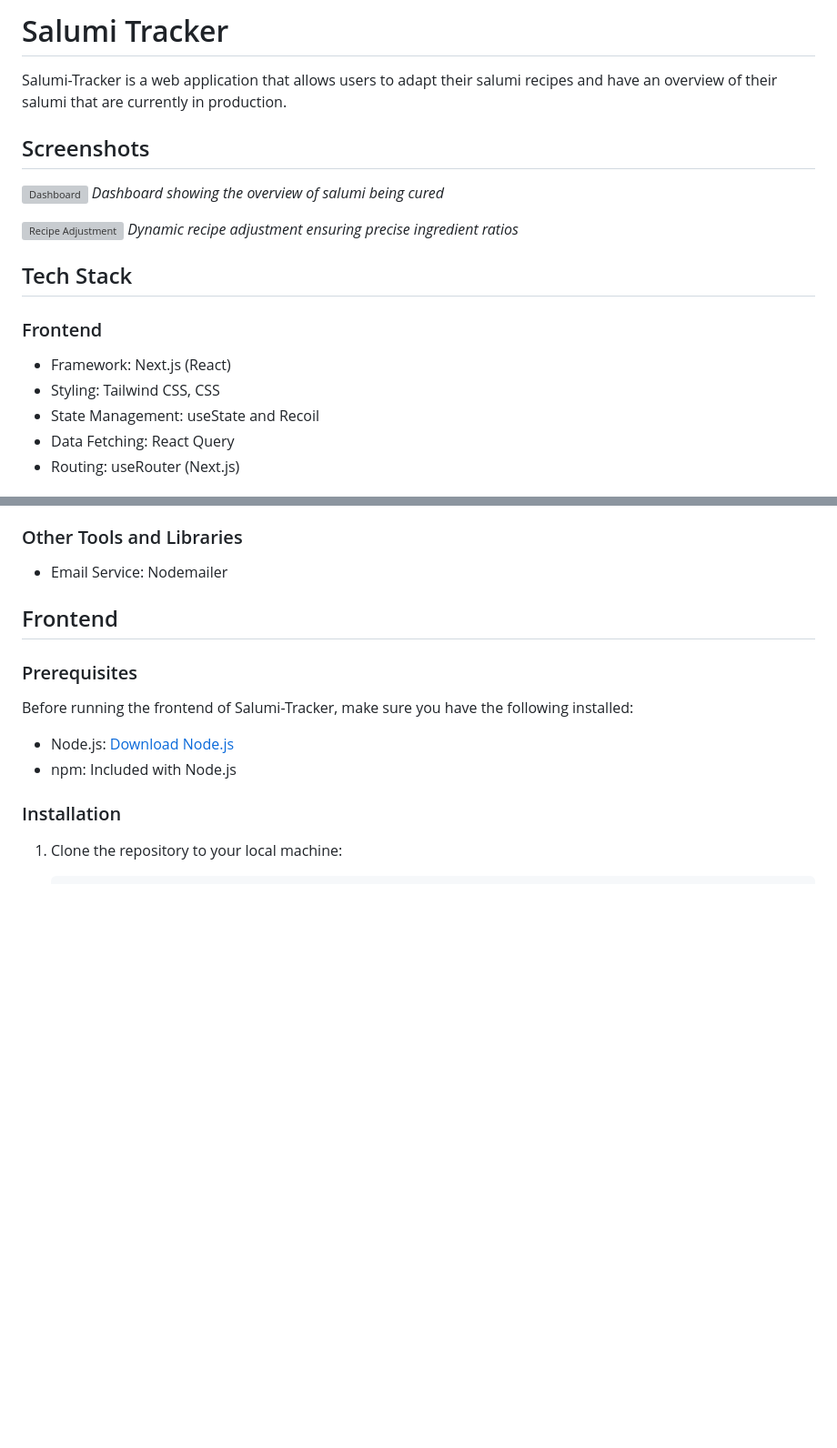
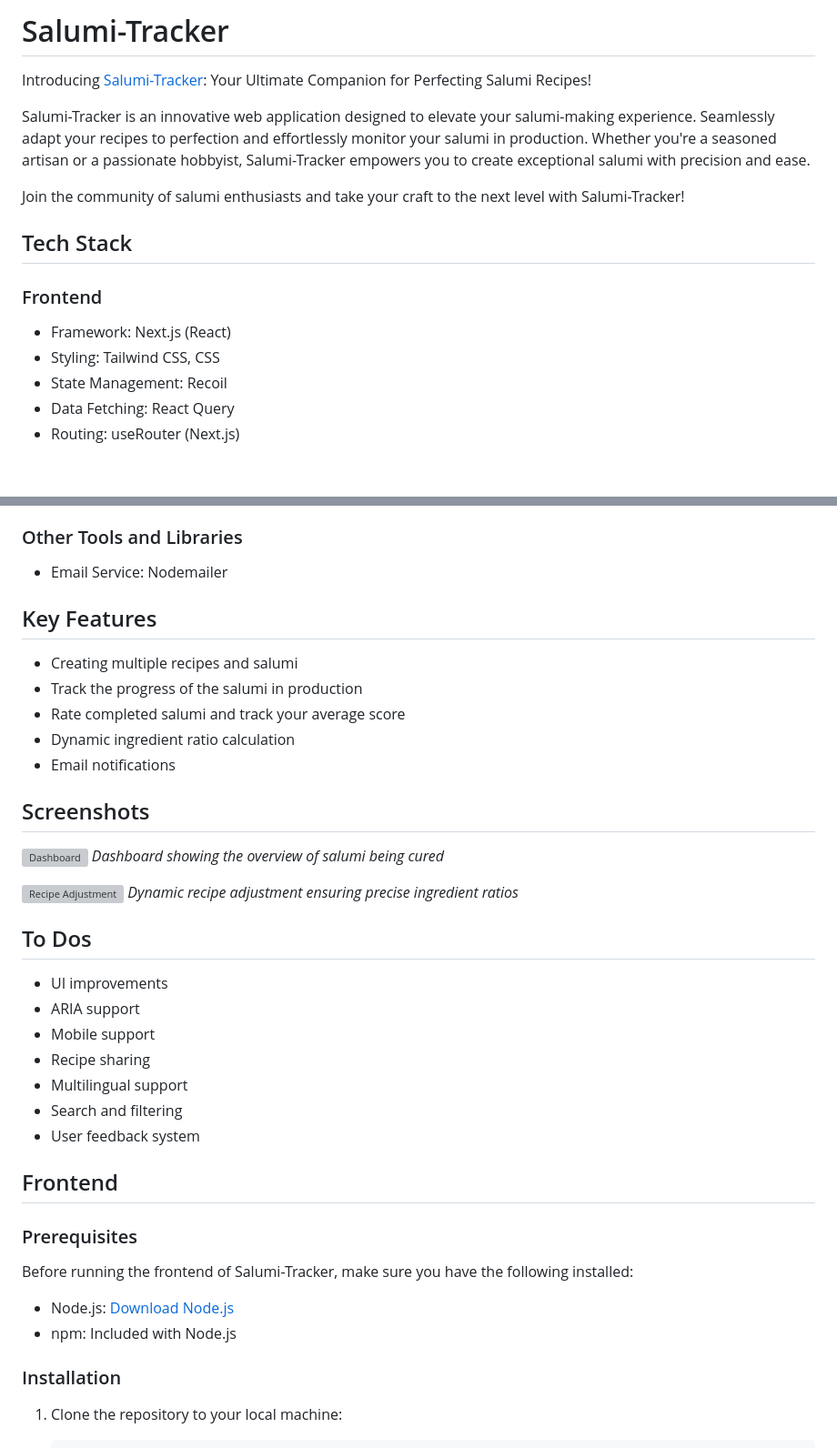
Before and after one commit to leonhardSensi/salumiTracker, a Markdown page: README.md, 2 parts joined by grey strips. Shown at 91% size. Drawn GitHub-style; blank space fills up the shorter version; grey boxes are pictures that could not be loaded.

Commit message:
add key features and to dos README.md

```diff
--- a/README.md
+++ b/README.md
@@ -1,18 +1,16 @@
-# Salumi Tracker
+# Salumi-Tracker
 
-Salumi-Tracker is a web application that allows users to adapt their salumi recipes and have an overview of their salumi that are currently in production.
-## Screenshots
-![Dashboard](https://github.com/leonhardSensi/salumiTracker/assets/108275034/8abc6826-eef6-49bd-9d96-138b1feb3ef0.png)
-*Dashboard showing the overview of salumi being cured*
+Introducing [Salumi-Tracker](https://salumitracker.com/): Your Ultimate Companion for Perfecting Salumi Recipes!
 
-![Recipe Adjustment](https://github.com/leonhardSensi/salumiTracker/assets/108275034/4a261419-1a8d-45e1-a647-f5ff41ea76c2.png)
-*Dynamic recipe adjustment ensuring precise ingredient ratios*
+Salumi-Tracker is an innovative web application designed to elevate your salumi-making experience. Seamlessly adapt your recipes to perfection and effortlessly monitor your salumi in production. Whether you're a seasoned artisan or a passionate hobbyist, Salumi-Tracker empowers you to create exceptional salumi with precision and ease.
+
+Join the community of salumi enthusiasts and take your craft to the next level with Salumi-Tracker!
 
 ## Tech Stack
 ### Frontend
 - Framework: Next.js (React)
 - Styling: Tailwind CSS, CSS
-- State Management: useState and Recoil
+- State Management: Recoil
 - Data Fetching: React Query
 - Routing: useRouter (Next.js)
 
@@ -25,6 +23,29 @@ Salumi-Tracker is a web application that allows users to adapt their salumi reci
 
 ### Other Tools and Libraries
 - Email Service: Nodemailer
+
+## Key Features
+- Creating multiple recipes and salumi
+- Track the progress of the salumi in production
+- Rate completed salumi and track your average score
+- Dynamic ingredient ratio calculation
+- Email notifications
+
+## Screenshots
+![Dashboard](https://github.com/leonhardSensi/salumiTracker/assets/108275034/8abc6826-eef6-49bd-9d96-138b1feb3ef0.png)
+*Dashboard showing the overview of salumi being cured*
+
+![Recipe Adjustment](https://github.com/leonhardSensi/salumiTracker/assets/108275034/4a261419-1a8d-45e1-a647-f5ff41ea76c2.png)
+*Dynamic recipe adjustment ensuring precise ingredient ratios*
+
+## To Dos
+- UI improvements
+- ARIA support
+- Mobile support
+- Recipe sharing
+- Multilingual support
+- Search and filtering
+- User feedback system
 
 ## Frontend
 
```
